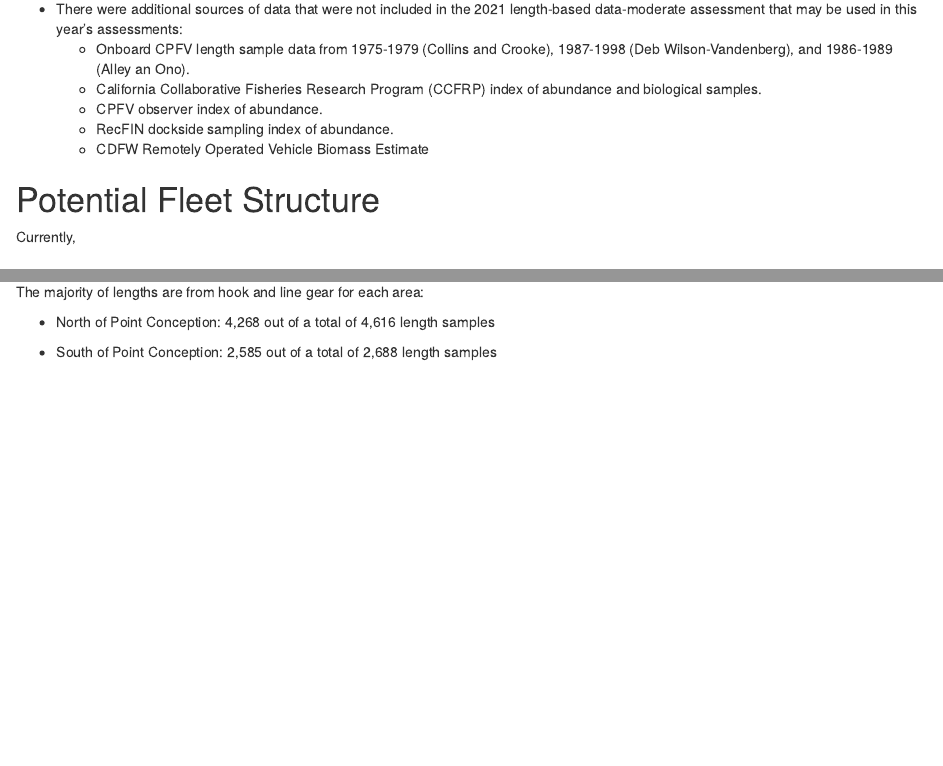
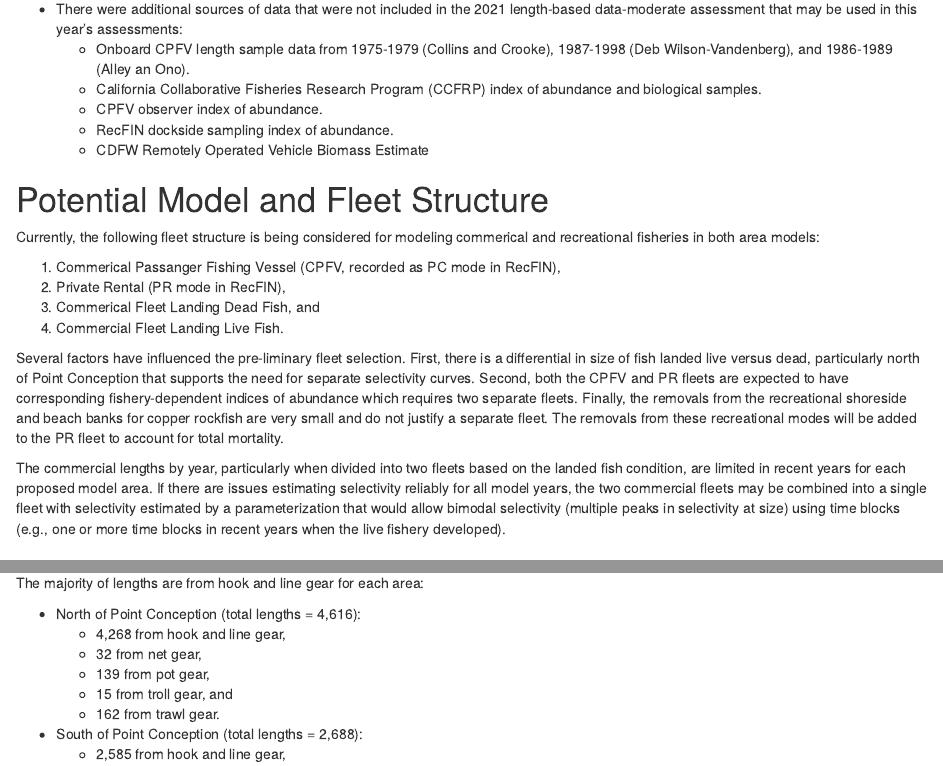
Before and after one commit to pfmc-assessments/copper_rockfish_2023, an R Markdown document (docs/pre-assessment_data_workshop/report.Rmd): the page in a window 1100 px wide, from 630 px down before the commit and from 680 px down after it, so that both start at the same text, and a second part further down, joined at a grey line. Rendered offline with R 4.5, knitr and Pandoc, with nearby package versions; some code elsewhere in the file could not run offline.

Commit message:
add: fleet description, bds figures

```diff
--- a/docs/pre-assessment_data_workshop/report.Rmd
+++ b/docs/pre-assessment_data_workshop/report.Rmd
@@ -52,9 +55,20 @@ label = 'ssb-est')
     * RecFIN dockside sampling index of abundance.
     * CDFW Remotely Operated Vehicle Biomass Estimate
 
-# Potential Fleet Structure
+# Potential Model and Fleet Structure
 
-Currently,
+Currently, the following fleet structure is being considered for modeling commerical and recreational fisheries in both area models:
+
+1. Commerical Passanger Fishing Vessel (CPFV, recorded as PC mode in RecFIN),
+2. Private Rental (PR mode in RecFIN),
+3. Commerical Fleet Landing Dead Fish, and
+4. Commercial Fleet Landing Live Fish.
+
+Several factors have influenced the pre-liminary fleet selection. First, there is a differential in size of fish landed live versus dead, particularly north of Point Conception that supports the need for separate selectivity curves. Second, both the CPFV and PR fleets are expected to have corresponding fishery-dependent indices of abundance which requires two separate fleets. Finally, the removals from the recreational shoreside and beach banks for copper rockfish are very small and do not justify a separate fleet. The removals from these recreational modes will be added to the PR fleet to account for total mortality.
+
+The commercial lengths by year, particularly when divided into two fleets based on the landed fish condition, are limited in recent years for each proposed model area. If there are issues estimating selectivity reliably for all model years, the two commercial fleets may be combined into a single fleet with selectivity estimated by a parameterization that would allow bimodal selectivity (multiple peaks in selectivity at size) using time blocks (e.g., one or more time blocks in recent years when the live fishery developed).
+
+
 
 # Removal Data
 
@@ -113,6 +127,11 @@ label = 'com-length-n')
 
 The majority of lengths are from hook and line gear for each area:
 
-* North of Point Conception: 4,268 out of a total of 4,616 length samples
-
-* South of Point Conception: 2,585 out of a total of 2,688 length samples
+* North of Point Conception (total lengths = 4,616):
+  * 4,268 from hook and line gear,
+  * 32 from net gear,
+  * 139 from pot gear,
+  * 15 from troll gear, and
+  * 162 from trawl gear.
+* South of Point Conception (total lengths = 2,688):
+  * 2,585 from hook and line gear,
```
Also changed, not shown: docs/pre-assessment_data_workshop/report.Rmd (22 more changed lines), 2 other files.
